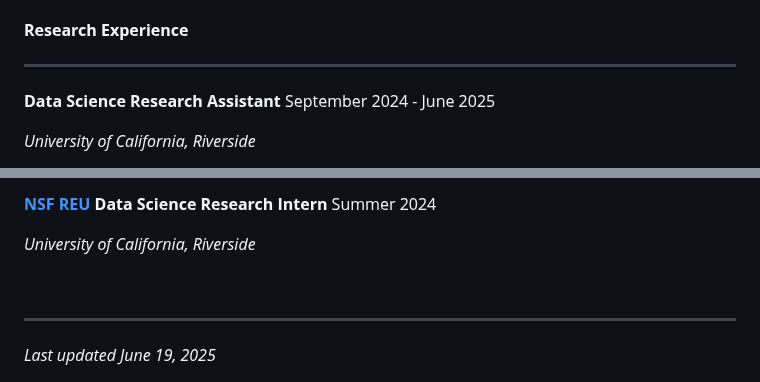
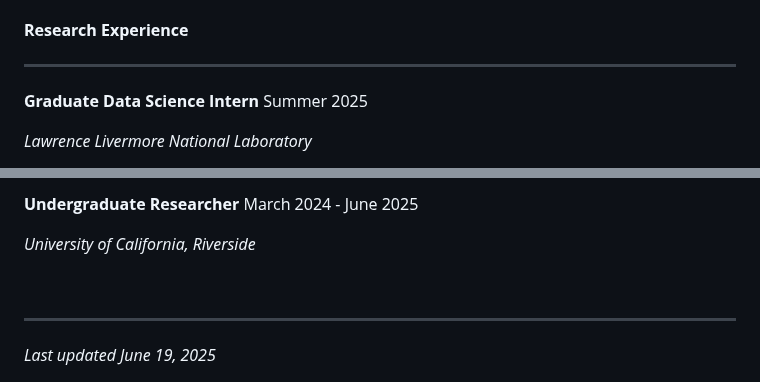
Before and after one commit to shaanpakala/shaanpakala.github.io, a Markdown page: README.md, 2 parts joined by grey strips. Drawn GitHub-style.

```diff
--- a/README.md
+++ b/README.md
@@ -90,8 +90,8 @@
 </section>
 
 <p style="font-size: 24px; display: flex; justify-content: space-between; line-height: 1.0;">
-  <span><b>Data Science Research Assistant</b></span>
-  <span style="text-align: right;">September 2024 - June 2025</span>
+  <span><b>Graduate Data Science Intern</b></span>
+  <span style="text-align: right;">Summer 2025</span>
 </p>
-<p style="font-size: 22px; line-height: 1.0;"><em>University of California, Riverside</em></p>
+<p style="font-size: 22px; line-height: 1.0;"><em>Lawrence Livermore National Laboratory</em></p>
 
@@ -103,7 +98,7 @@
 
-<p style="font-size: 24px; display: flex; justify-content: space-between; line-height: 1.0; margin-top: 40px;">
-  <span><b><a href="https://www.nsf.gov/awardsearch/showAward?AWD_ID=2244480&HistoricalAwards=false">NSF REU</a> Data Science Research Intern</b></span>
-  <span style="text-align: right;">Summer 2024</span>
+<p style="font-size: 24px; display: flex; justify-content: space-between; line-height: 1.0;">
+  <span><b>Undergraduate Researcher</b></span>
+  <span style="text-align: right;">March 2024 - June 2025</span>
 </p>
 <p style="font-size: 22px; line-height: 1.0;"><em>University of California, Riverside</em></p>
 
```
Also changed, not shown: other parts of README.md (+0 -5 lines).
